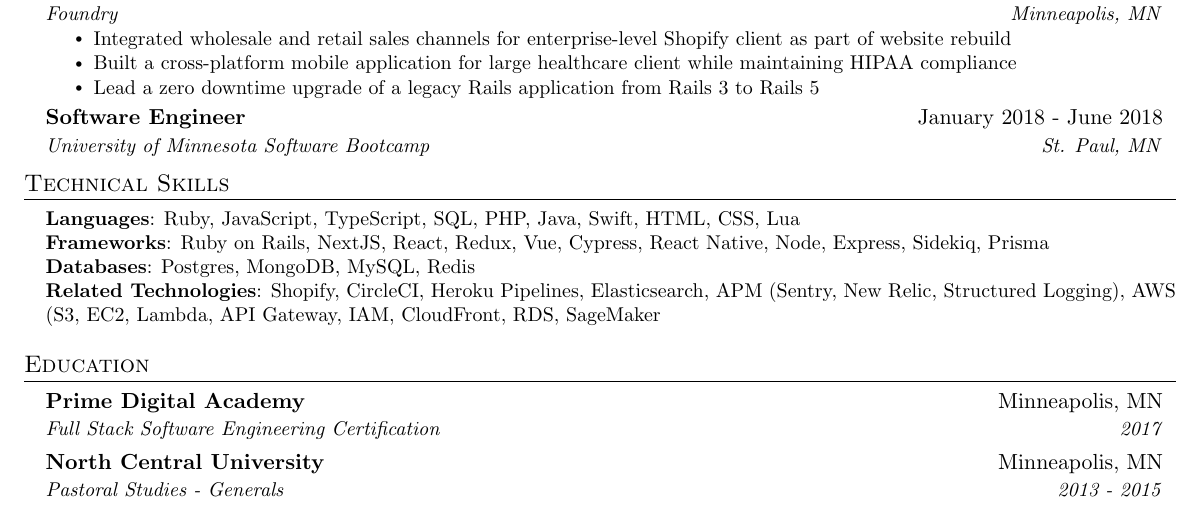
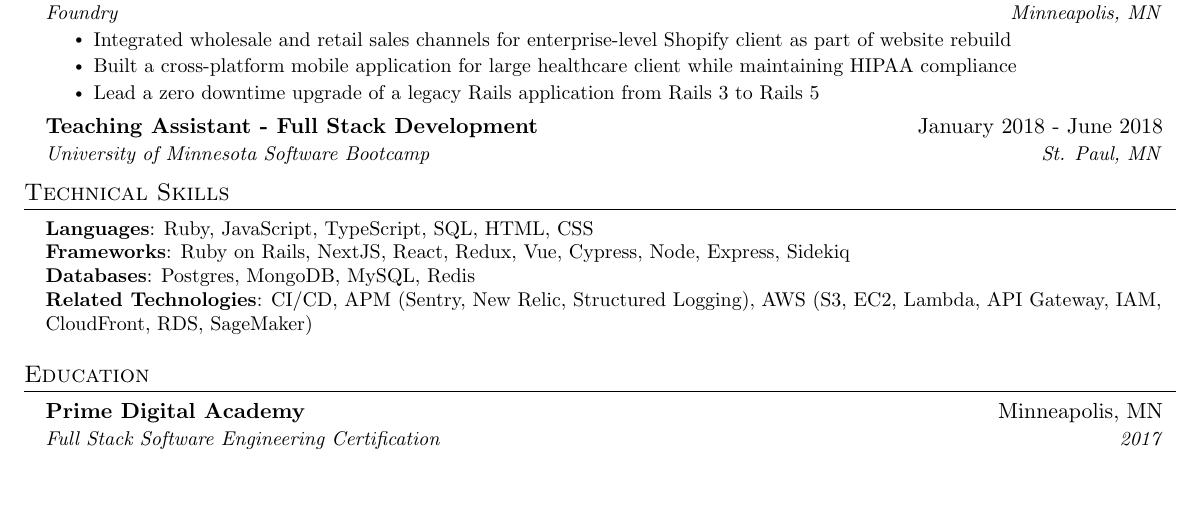
Before and after one commit to HoganMcDonald/resume, a LaTeX CV (resume.tex): part of the page, cut so that both start at the same text. Compiled offline with pdfLaTeX.

Commit message:
removes some education and simplifies skills

```diff
--- a/resume.tex
+++ b/resume.tex
@@ -166,7 +166,7 @@
       \resumeItemListEnd
 
     \resumeSubheading
-      {Software Engineer}{January 2018 - June 2018}
+      {Teaching Assistant - Full Stack Development}{January 2018 - June 2018}
       {University of Minnesota Software Bootcamp}{St. Paul, MN}
 
   \resumeSubHeadingListEnd
@@ -176,10 +176,10 @@
 \section{Technical Skills}
  \begin{itemize}[leftmargin=0.15in, label={}]
     \small{\item{
-     \textbf{Languages}{: Ruby, JavaScript, TypeScript, SQL, PHP, Java, Swift, HTML, CSS, Lua} \\
-     \textbf{Frameworks}{: Ruby on Rails, NextJS, React, Redux, Vue, Cypress, React Native, Node, Express, Sidekiq, Prisma} \\
+     \textbf{Languages}{: Ruby, JavaScript, TypeScript, SQL, HTML, CSS} \\
+     \textbf{Frameworks}{: Ruby on Rails, NextJS, React, Redux, Vue, Cypress, Node, Express, Sidekiq} \\
      \textbf{Databases}{: Postgres, MongoDB, MySQL, Redis} \\
-     \textbf{Related Technologies}{: Shopify, CircleCI, Heroku Pipelines, Elasticsearch, APM (Sentry, New Relic, Structured Logging), AWS (S3, EC2, Lambda, API Gateway, IAM, CloudFront, RDS, SageMaker}
+     \textbf{Related Technologies}{: CI/CD, APM (Sentry, New Relic, Structured Logging), AWS (S3, EC2, Lambda, API Gateway, IAM, CloudFront, RDS, SageMaker)}
     }}
  \end{itemize}
 
@@ -190,9 +190,6 @@
     \resumeSubheading
       {Prime Digital Academy}{Minneapolis, MN}
       {Full Stack Software Engineering Certification}{2017}
-    \resumeSubheading
-      {North Central University}{Minneapolis, MN}
-      {Pastoral Studies - Generals}{2013 - 2015}
   \resumeSubHeadingListEnd
 
 
```
Also changed, not shown: bullets.md (added, +14 -0 lines), resume.pdf.
